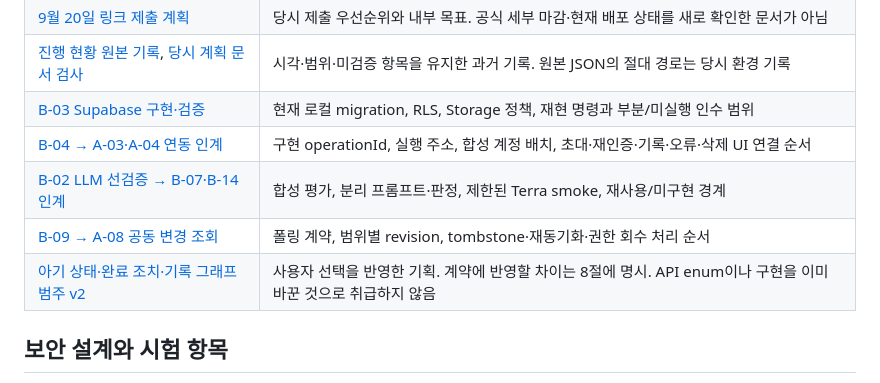
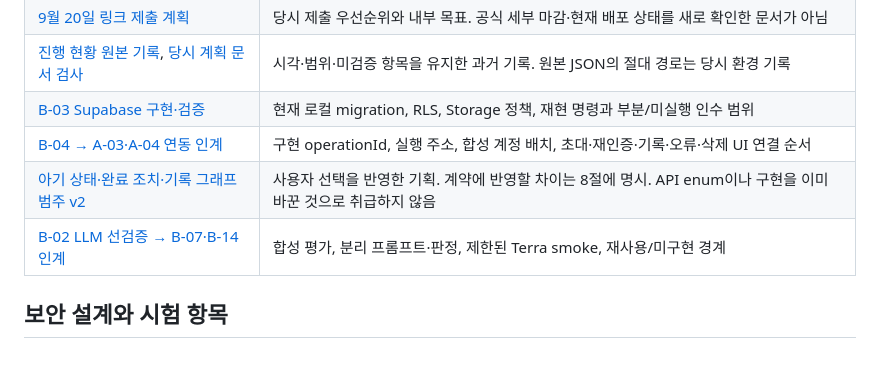
Before and after one commit to EungAElien/baby-care, a Markdown page: docs/README.md, the part around the change. Drawn GitHub-style.

Commit message:
docs: 검증 PR과 문서 인덱스 충돌 방지

```diff
--- a/docs/README.md
+++ b/docs/README.md
@@ -21,9 +21,8 @@
 | [진행 현황 원본 기록](planning/b-implementation-plan-2026-09-19/progress-snapshot.json), [당시 계획 문서 검사](planning/b-implementation-plan-2026-09-19/plan-validation.json) | 시각·범위·미검증 항목을 유지한 과거 기록. 원본 JSON의 절대 경로는 당시 환경 기록 |
 | [B-03 Supabase 구현·검증](../supabase/README.md) | 현재 로컬 migration, RLS, Storage 정책, 재현 명령과 부분/미실행 인수 범위 |
 | [B-04 → A-03·A-04 연동 인계](handoffs/b04-account-shared-care-records.md) | 구현 operationId, 실행 주소, 합성 계정 배치, 초대·재인증·기록·오류·삭제 UI 연결 순서 |
+| [아기 상태·완료 조치·기록 그래프 범주 v2](product/baby-state-care-action-categories-v2.md) | 사용자 선택을 반영한 기획. 계약에 반영할 차이는 8절에 명시. API enum이나 구현을 이미 바꾼 것으로 취급하지 않음 |
 | [B-02 LLM 선검증 → B-07·B-14 인계](handoffs/b02-llm-prevalidation.md) | 합성 평가, 분리 프롬프트·판정, 제한된 Terra smoke, 재사용/미구현 경계 |
-| [B-09 → A-08 공동 변경 조회](handoffs/b09-shared-change-feed.md) | 폴링 계약, 범위별 revision, tombstone·재동기화·권한 회수 처리 순서 |
-| [아기 상태·완료 조치·기록 그래프 범주 v2](product/baby-state-care-action-categories-v2.md) | 사용자 선택을 반영한 기획. 계약에 반영할 차이는 8절에 명시. API enum이나 구현을 이미 바꾼 것으로 취급하지 않음 |
 
 ## 보안 설계와 시험 항목
 
```
